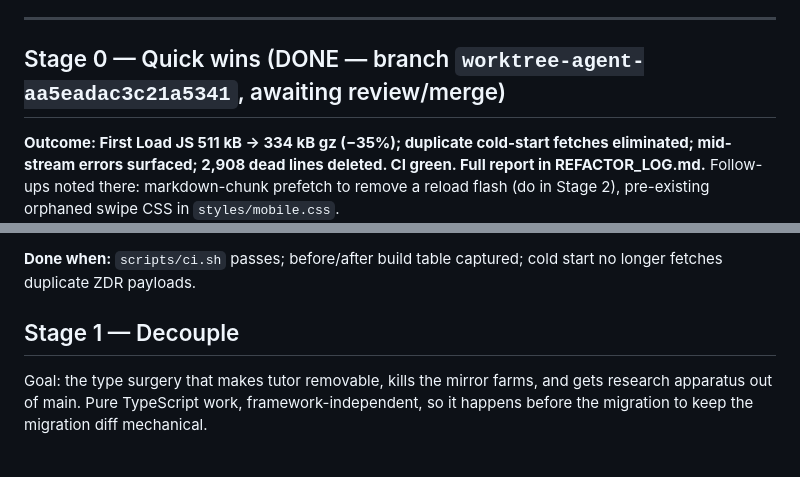
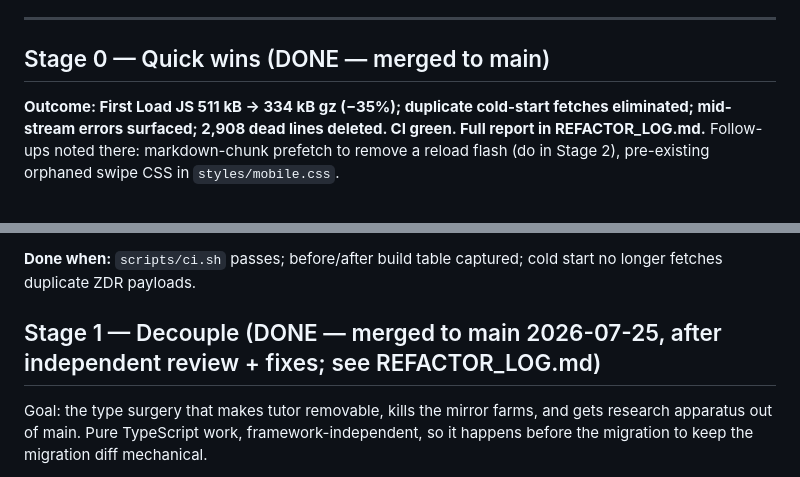
Before and after one commit to larosafrancesco289/dialogia, a Markdown page: REFACTOR_PLAN.md, 2 parts joined by grey strips. GitHub-like rendering.

```diff
--- a/REFACTOR_PLAN.md
+++ b/REFACTOR_PLAN.md
@@ -52,7 +52,7 @@ are roughly ordered by dependency.
 
 ---
 
-## Stage 0 — Quick wins (DONE — branch `worktree-agent-aa5eadac3c21a5341`, awaiting review/merge)
+## Stage 0 — Quick wins (DONE — merged to main)
 
 **Outcome: First Load JS 511 kB → 334 kB gz (−35%); duplicate cold-start fetches eliminated;
 mid-stream errors surfaced; 2,908 dead lines deleted. CI green. Full report in
@@ -79,7 +79,7 @@ carries over to Vite.
 **Done when:** `scripts/ci.sh` passes; before/after build table captured; cold start no longer
 fetches duplicate ZDR payloads.
 
-## Stage 1 — Decouple
+## Stage 1 — Decouple (DONE — merged to main 2026-07-25, after independent review + fixes; see REFACTOR_LOG.md)
 
 Goal: the type surgery that makes tutor removable, kills the mirror farms, and gets research
 apparatus out of main. Pure TypeScript work, framework-independent, so it happens before the
```
Also changed, not shown: REFACTOR_LOG.md (+4 -3 lines).
